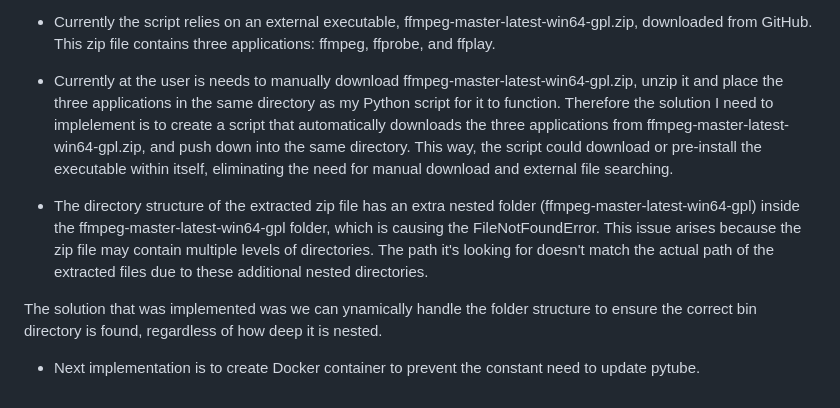
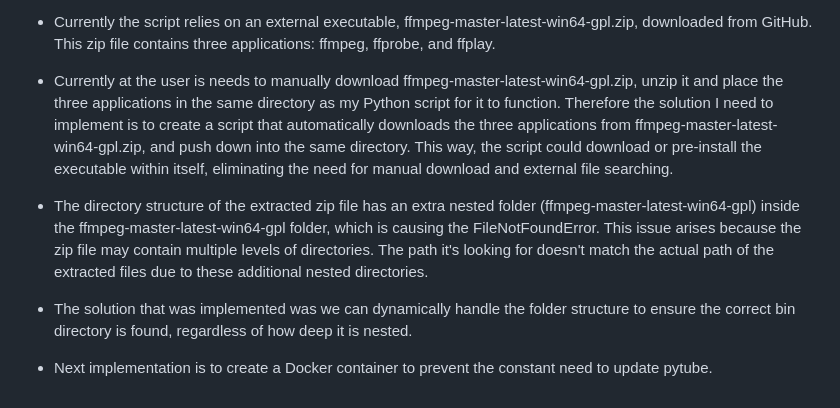
Before and after one commit to garcane/YouTube-Downloader-Suite, a Markdown page: README.md, the part around the change. Drawn GitHub-style.

```diff
--- a/README.md
+++ b/README.md
@@ -33,10 +33,8 @@ A subset of the [YouTube Downloader](https://github.com/garcane/YouTube-Download
 * Added new standard sample rate 48 khz.
 * Added new bitrate options 32 kbit/s – generally acceptable only for speech, 96 kbit/s – generally used for speech or low-quality streaming, 128 kbit/s – mid-range bitrate quality, 192 kbit/s – medium-quality bitrate, 256 kbit/s – a commonly used high-quality bitrate and 320 kbit/s – highest level supported by the MP3 standard.
 * Currently the script relies on an external executable, ffmpeg-master-latest-win64-gpl.zip, downloaded from GitHub. This zip file contains three applications: ffmpeg, ffprobe, and ffplay.
-* Currently at the user is needs to manually download ffmpeg-master-latest-win64-gpl.zip, unzip it and place the three applications in the same directory as my Python script for it to function. Therefore the solution I need to implelement is to create a script that automatically downloads the three applications from ffmpeg-master-latest-win64-gpl.zip, and push down into the same directory. This way, the script could download or pre-install the executable within itself, eliminating the need for manual download and external file searching.
+* Currently at the user is needs to manually download ffmpeg-master-latest-win64-gpl.zip, unzip it and place the three applications in the same directory as my Python script for it to function. Therefore the solution I need to implement is to create a script that automatically downloads the three applications from ffmpeg-master-latest-win64-gpl.zip, and push down into the same directory. This way, the script could download or pre-install the executable within itself, eliminating the need for manual download and external file searching.
 
 * The directory structure of the extracted zip file has an extra nested folder (ffmpeg-master-latest-win64-gpl) inside the ffmpeg-master-latest-win64-gpl folder, which is causing the FileNotFoundError. This issue arises because the zip file may contain multiple levels of directories. The path it's looking for doesn't match the actual path of the extracted files due to these additional nested directories.
-
-The solution that was  implemented was we can ynamically handle the folder structure to ensure the correct bin directory is found, regardless of how deep it is nested.
-
-* Next implementation is to create Docker container to prevent the constant need to update pytube.
+* The solution that was implemented was we can dynamically handle the folder structure to ensure the correct bin directory is found, regardless of how deep it is nested.
+* Next implementation is to create a Docker container to prevent the constant need to update pytube.
```
